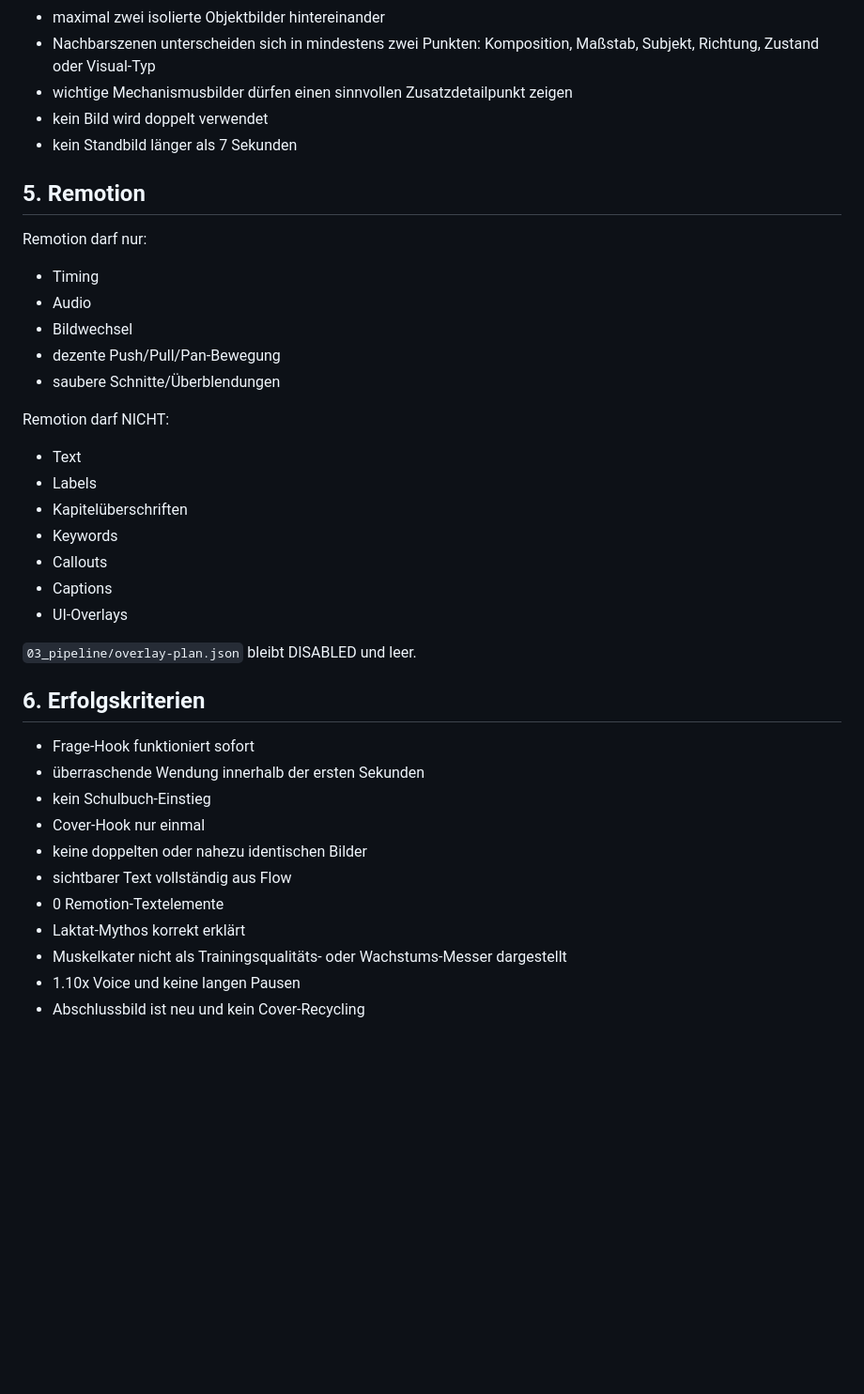
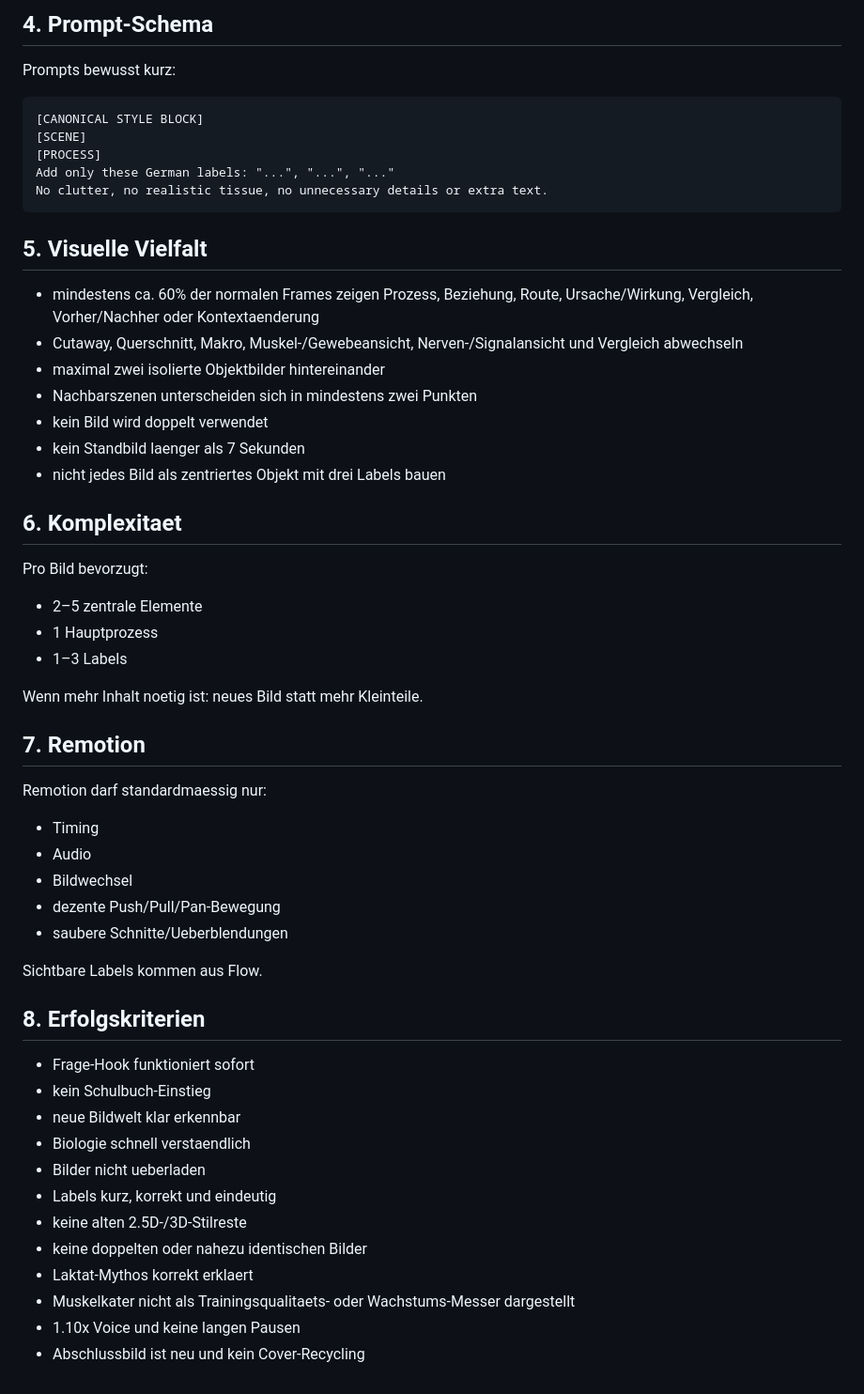
Before and after one commit to memetreza34-ux/Object-talk, a Markdown page: youtube-videos/004-pilot-muskelkater/PRODUKTIONSPLAN-KURZ.md, the part around one of its changes. Shown at 94% size. Drawn GitHub-style; blank space fills up the shorter version.

````diff
--- a/youtube-videos/004-pilot-muskelkater/PRODUKTIONSPLAN-KURZ.md
+++ b/youtube-videos/004-pilot-muskelkater/PRODUKTIONSPLAN-KURZ.md
@@ -51,37 +68,56 @@ Phase 3 verarbeitet das Roh-Audio mit `tools/prepare_audio.py --speed 1.10`.
+## 4. Prompt-Schema
+
+Prompts bewusst kurz:
+
+```text
+[CANONICAL STYLE BLOCK]
+[SCENE]
+[PROCESS]
+Add only these German labels: "...", "...", "..."
+No clutter, no realistic tissue, no unnecessary details or extra text.
+```
+
+## 5. Visuelle Vielfalt
+
+- mindestens ca. 60% der normalen Frames zeigen Prozess, Beziehung, Route, Ursache/Wirkung, Vergleich, Vorher/Nachher oder Kontextaenderung
+- Cutaway, Querschnitt, Makro, Muskel-/Gewebeansicht, Nerven-/Signalansicht und Vergleich abwechseln
 - maximal zwei isolierte Objektbilder hintereinander
-- Nachbarszenen unterscheiden sich in mindestens zwei Punkten: Komposition, Maßstab, Subjekt, Richtung, Zustand oder Visual-Typ
-- wichtige Mechanismusbilder dürfen einen sinnvollen Zusatzdetailpunkt zeigen
+- Nachbarszenen unterscheiden sich in mindestens zwei Punkten
 - kein Bild wird doppelt verwendet
-- kein Standbild länger als 7 Sekunden
+- kein Standbild laenger als 7 Sekunden
+- nicht jedes Bild als zentriertes Objekt mit drei Labels bauen
 
-## 5. Remotion
-Remotion darf nur:
+## 6. Komplexitaet
+
+Pro Bild bevorzugt:
+- 2–5 zentrale Elemente
+- 1 Hauptprozess
+- 1–3 Labels
+
+Wenn mehr Inhalt noetig ist: neues Bild statt mehr Kleinteile.
+
+## 7. Remotion
+
+Remotion darf standardmaessig nur:
 - Timing
 - Audio
 - Bildwechsel
 - dezente Push/Pull/Pan-Bewegung
-- saubere Schnitte/Überblendungen
+- saubere Schnitte/Ueberblendungen
 
-Remotion darf NICHT:
-- Text
-- Labels
-- Kapitelüberschriften
-- Keywords
-- Callouts
-- Captions
-- UI-Overlays
+Sichtbare Labels kommen aus Flow.
 
-`03_pipeline/overlay-plan.json` bleibt DISABLED und leer.
+## 8. Erfolgskriterien
 
-## 6. Erfolgskriterien
 - Frage-Hook funktioniert sofort
-- überraschende Wendung innerhalb der ersten Sekunden
 - kein Schulbuch-Einstieg
-- Cover-Hook nur einmal
+- neue Bildwelt klar erkennbar
+- Biologie schnell verstaendlich
+- Bilder nicht ueberladen
+- Labels kurz, korrekt und eindeutig
+- keine alten 2.5D-/3D-Stilreste
 - keine doppelten oder nahezu identischen Bilder
-- sichtbarer Text vollständig aus Flow
-- 0 Remotion-Textelemente
-- Laktat-Mythos korrekt erklärt
-- Muskelkater nicht als Trainingsqualitäts- oder Wachstums-Messer dargestellt
+- Laktat-Mythos korrekt erklaert
+- Muskelkater nicht als Trainingsqualitaets- oder Wachstums-Messer dargestellt
 - 1.10x Voice und keine langen Pausen
 - Abschlussbild ist neu und kein Cover-Recycling
````
Also changed, not shown: other parts of youtube-videos/004-pilot-muskelkater/PRODUKTIONSPLAN-KURZ.md (+46 -29 lines).
